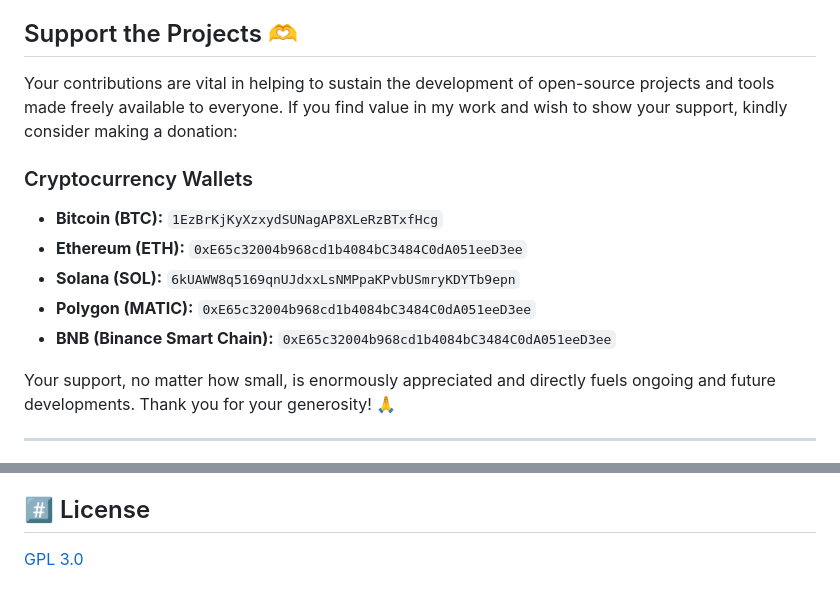
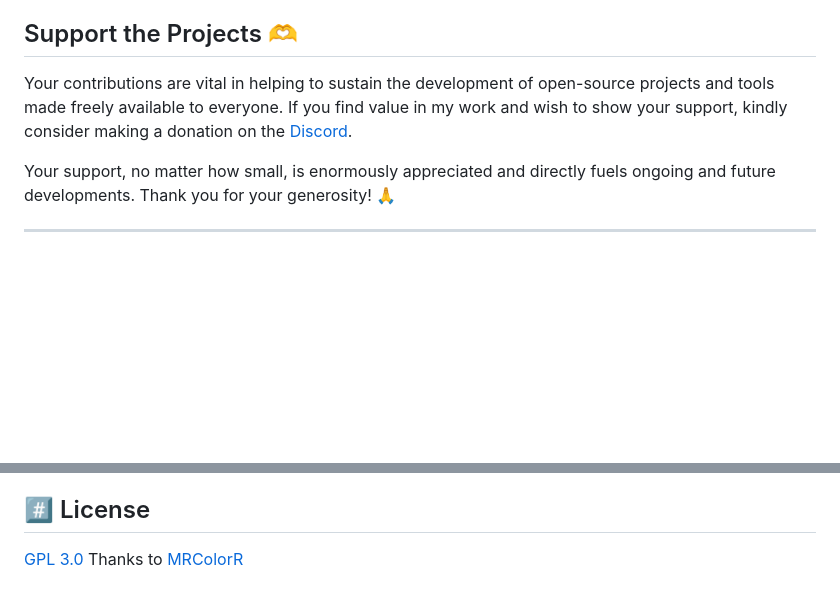
Before and after one commit to IncasedDevelopment/passivewebmoney, a Markdown page: README.md, 2 parts joined by grey strips. Drawn GitHub-style; blank space fills up the shorter version.

```diff
--- a/README.md
+++ b/README.md
@@ -101,15 +101,7 @@ We've launched a Discord server! It's a space for you to share your experiences,
 
 ## Support the Projects 🫶
 
-Your contributions are vital in helping to sustain the development of open-source projects and tools made freely available to everyone. If you find value in my work and wish to show your support, kindly consider making a donation:
-
-### Cryptocurrency Wallets
-
-- **Bitcoin (BTC):** `1EzBrKjKyXzxydSUNagAP8XLeRzBTxfHcg`
-- **Ethereum (ETH):** `0xE65c32004b968cd1b4084bC3484C0dA051eeD3ee`
-- **Solana (SOL):** `6kUAWW8q5169qnUJdxxLsNMPpaKPvbUSmryKDYTb9epn`
-- **Polygon (MATIC):** `0xE65c32004b968cd1b4084bC3484C0dA051eeD3ee`
-- **BNB (Binance Smart Chain):** `0xE65c32004b968cd1b4084bC3484C0dA051eeD3ee`
+Your contributions are vital in helping to sustain the development of open-source projects and tools made freely available to everyone. If you find value in my work and wish to show your support, kindly consider making a donation on the [Discord](https://discord.gg/VYUWZnnxgt).
 
 Your support, no matter how small, is enormously appreciated and directly fuels ongoing and future developments. Thank you for your generosity! 🙏
 
@@ -122,3 +114,4 @@ The author shall not be retained liable for any damages suffered by any user of
 
 ## :hash: License
 [GPL 3.0](https://www.gnu.org/licenses/gpl-3.0.html)
+Thanks to [MRColorR](https://github.com/MRColorR)
```
